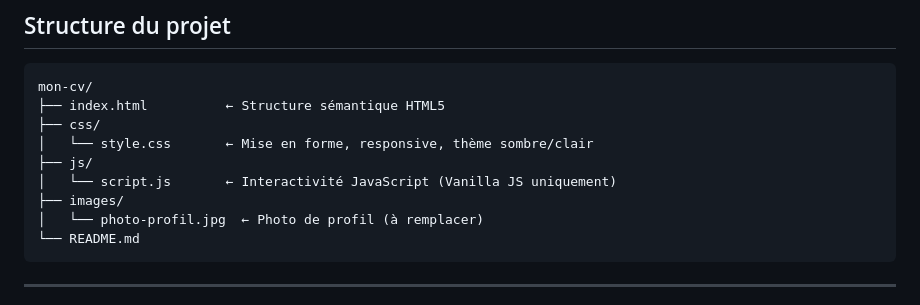
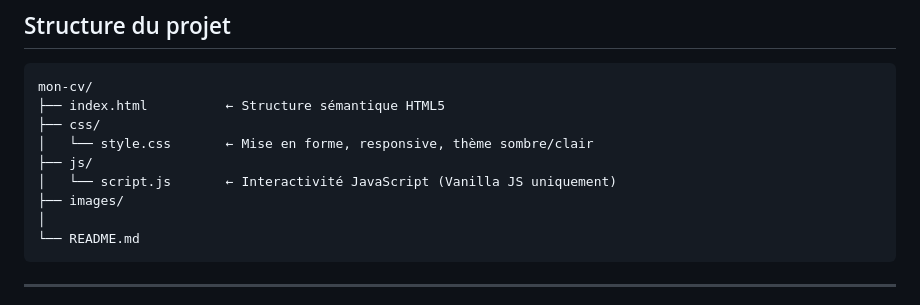
Before and after one commit to TOUBA1234/TOUBA, a Markdown page: README.md, the part around one of its changes. Drawn GitHub-style.

Commit message:
Fix formatting and update issues in README
Correct formatting issues and update problem and solution sections.

````diff
--- a/README.md
+++ b/README.md
@@ -20,7 +20,7 @@ mon-cv/
 ├── js/
 │   └── script.js       ← Interactivité JavaScript (Vanilla JS uniquement)
 ├── images/
-│   └── photo-profil.jpg  ← Photo de profil (à remplacer)
+│
 └── README.md
 ```
 
````
Also changed, not shown: other parts of README.md (+4 -4 lines).
